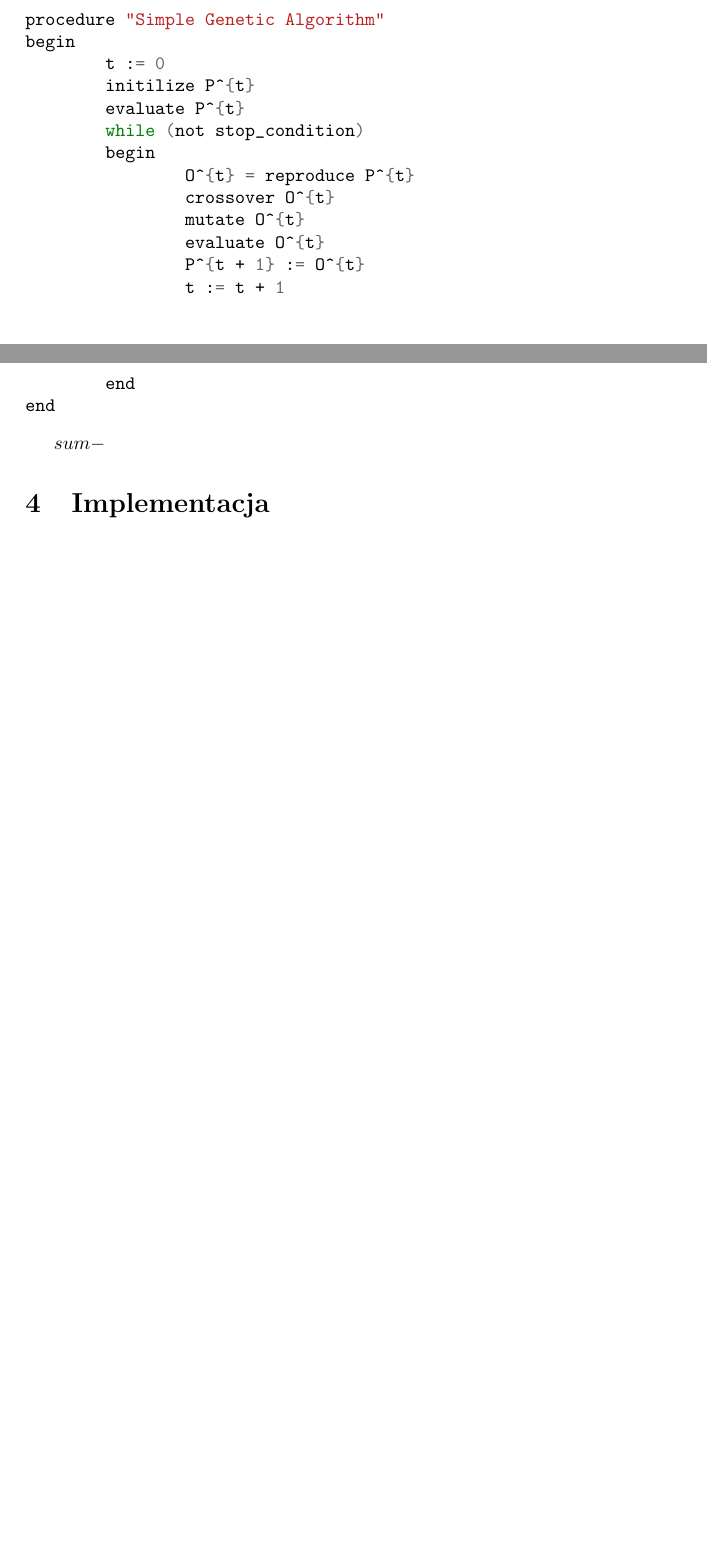
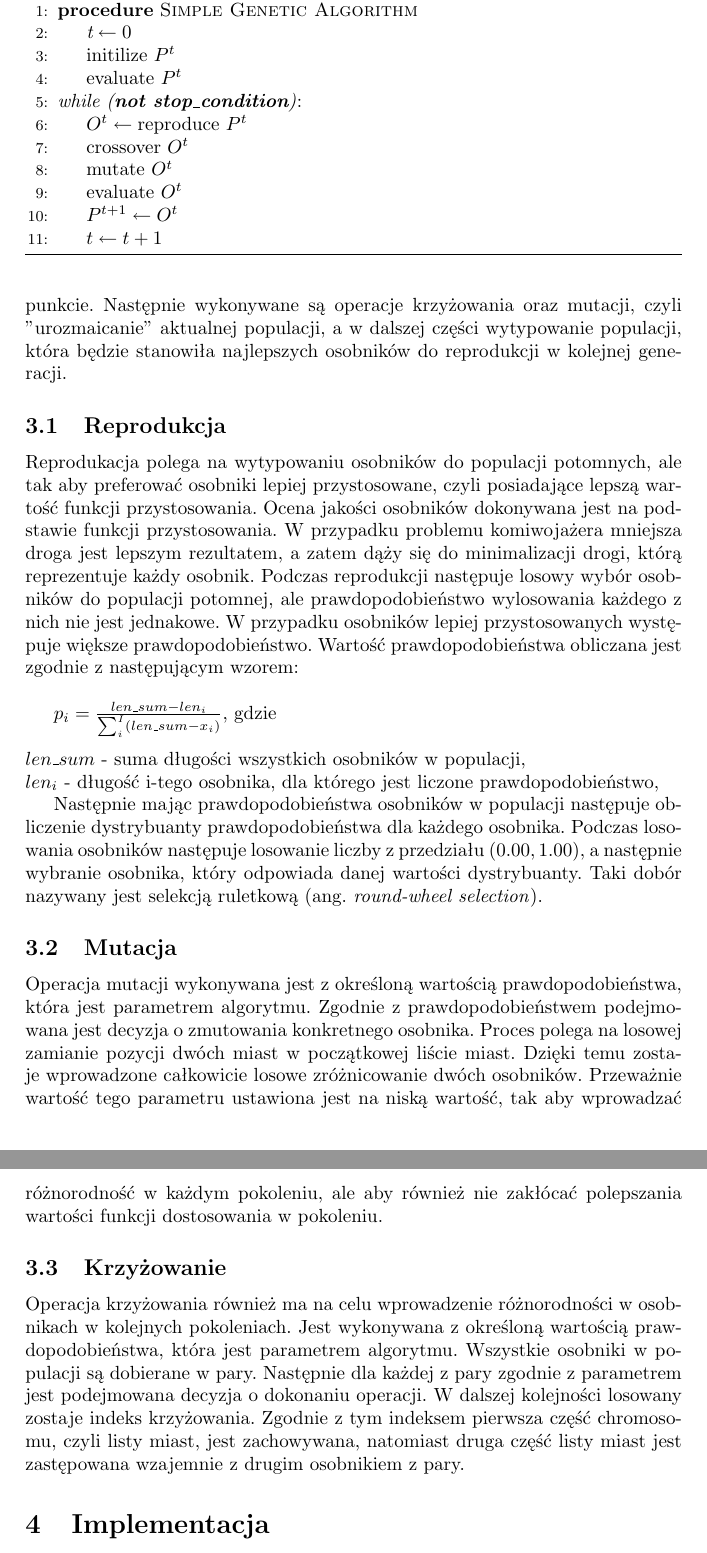
Before and after one commit to lgadawski/trasal, a LaTeX document (report/report.tex): two parts of pages 1 and 2 of 2 before the commit and two parts of pages 2 and 3 of 3 after it, joined at a grey line, cut so that both start at the same text, the shorter picture padded with empty space. Compiled offline with pdfLaTeX.

Commit message:
Improved documentation.

```diff
--- a/report/report.tex
+++ b/report/report.tex
@@ -7,9 +7,16 @@
 \usepackage{graphicx}
 \usepackage{verbatim}
 \usepackage{minted}
+\usepackage{amsmath}
+\usepackage{algorithm}
+\usepackage[noend]{algpseudocode}
+
+\makeatletter
+\def\BState{\State\hskip-\ALG@thistlm}
+\makeatother
 
 \author{Onaszkiewicz Przemysław, Gadawski Łukasz}
-\title{Rozwiązanie zadania komiwojażera przy pomocy algorytmu genetycznego. - wersja sekwencyjna działająca na pojedynczym procesorze.}
+\title{Rozwiązanie zadania komiwojażera przy pomocy algorytmu genetycznego. \\ 1) Wersja sekwencyjna i zrównoleglona \\ (pamięć wspólna).}
 
 \begin{document}
 \maketitle
@@ -22,25 +29,61 @@ Problem zdefiniowany jest następująco: mając listę miast oraz odległości m
 
 \section{Algorytm genetyczny}
 W 1975 roku przez Johna Hollanda został wynaleziony algorytm genetyczny, którego zadaniem było działanie analogiczne do procesu ewolucji na ziemi. Pseudokod prostego algorytmu genetycznego (ang. \textit{Simple Genetic Algorithm}) został przedstawiony poniżej:
-\begin{minted}{bash}
-procedure "Simple Genetic Algorithm"
-begin
-	t := 0
-	initilize P^{t}
-	evaluate P^{t}
-	while (not stop_condition)
-	begin
-		O^{t} = reproduce P^{t}
-		crossover O^{t}
-		mutate O^{t}
-		evaluate O^{t}
-		P^{t + 1} := O^{t}
-		t := t + 1
-	end
-end
-\end{minted}
 
-$sum - $
+\begin{algorithm}
+\caption{Simple Genetic Algorithm}\label{euclid}
+\begin{algorithmic}[1]
+\Procedure{Simple Genetic Algorithm}{}
+
+\State $\textit{t} \gets \text{0}$
+\State $\text{initilize } P^{t}$
+\State $\text{evaluate } P^{t}$
+
+\BState \emph{while (\textbf{not stop\_condition})}:
+\State $O^{t} \gets \text{reproduce } P^{t}$
+\State $\text{crossover } O^{t}$
+\State $\text{mutate } O^{t}$
+\State $\text{evaluate } O^{t}$
+\State $P^{t + 1} \gets O^{t}$
+\State $t \gets t + 1$
+
+\EndProcedure
+\end{algorithmic}
+\end{algorithm}
+%\begin{minted}{bash}
+%procedure "Simple Genetic Algorithm"
+%begin
+%	t := 0
+%	initilize P^{t}
+%	evaluate P^{t}
+%	while (not stop_condition)
+%	begin
+%		O^{t} = reproduce P^{t}
+%		crossover O^{t}
+%		mutate O^{t}
+%		evaluate O^{t}
+%		P^{t + 1} := O^{t}
+%		t := t + 1
+%	end
+%end
+%\end{minted}
+
+Sterowanie algorytmem genetycznym odbywa się poprzez warunek stopu, którym może być satysfakcjonująca wartość funkcji celu lub ilość generacji. Typowy algorytm genetyczny rozpoczyna się inicjacją populacji wstępnej. W przypadku problemu komiwojażera \textbf{populacją} będzie lista osobników, natomiast każdy \textbf{osobnik} będzie konkretną listą miast, czyli jednym ze stanów z całej przestrzeni stanów. W przypadku problemu komiwojażera przestrzenią stanów jest zbiór wszystkich możliwych kombinacji dróg pomiędzy miastami. Następnie dokonywana jest ocena wartości każdego osobnika w populacji. W naszym przypadku będzie to obliczenie drogi każdego z zainicjowanych stanów. Kolejno następuje \textit{reprodukcja} populacji, która zostanie opisana dokładniej w kolejnym punkcie. Następnie wykonywane są operacje krzyżowania oraz mutacji, czyli "urozmaicanie" aktualnej populacji, a w dalszej części wytypowanie populacji, która będzie stanowiła najlepszych osobników do reprodukcji w kolejnej generacji.
+
+\subsection{Reprodukcja}
+Reprodukacja polega na wytypowaniu osobników do populacji potomnych, ale tak aby preferować osobniki lepiej przystosowane, czyli posiadające lepszą wartość funkcji przystosowania. Ocena jakości osobników dokonywana jest na podstawie funkcji przystosowania. W przypadku problemu komiwojażera mniejsza droga jest lepszym rezultatem, a zatem dąży się do minimalizacji drogi, którą reprezentuje każdy osobnik. Podczas reprodukcji następuje losowy wybór osobników do populacji potomnej, ale prawdopodobieństwo wylosowania każdego z nich nie jest jednakowe. W przypadku osobników lepiej przystosowanych występuje większe prawdopodobieństwo. Wartość prawdopodobieństwa obliczana jest zgodnie z następującym wzorem: \\
+
+$p_i = \frac{len\_sum - len_i}{\sum_{i}^{I} (len\_sum - x_i)}$, gdzie \\ \\
+$len\_sum$ - suma długości wszystkich osobników w populacji, \\
+$len_i$ - długość i-tego osobnika, dla którego jest liczone prawdopodobieństwo,
+
+Następnie mając prawdopodobieństwa osobników w populacji następuje obliczenie dystrybuanty prawdopodobieństwa dla każdego osobnika. Podczas losowania osobników następuje losowanie liczby z przedziału $(0.00, 1.00)$, a następnie wybranie osobnika, który odpowiada danej wartości dystrybuanty. Taki dobór nazywany jest selekcją ruletkową (ang. \textit{round-wheel selection}).
+
+\subsection{Mutacja}
+Operacja mutacji wykonywana jest z określoną wartością prawdopodobieństwa, która jest parametrem algorytmu. Zgodnie z prawdopodobieństwem podejmowana jest decyzja o zmutowania konkretnego osobnika. Proces polega na losowej zamianie pozycji dwóch miast w początkowej liście miast. Dzięki temu zostaje wprowadzone całkowicie losowe zróżnicowanie dwóch osobników. Przeważnie wartość tego parametru ustawiona jest na niską wartość, tak aby wprowadzać różnorodność w każdym pokoleniu, ale aby również nie zakłócać polepszania wartości funkcji dostosowania w pokoleniu.
+
+\subsection{Krzyżowanie}
+Operacja krzyżowania również ma na celu wprowadzenie różnorodności w osobnikach w kolejnych pokoleniach. Jest wykonywana z określoną wartością prawdopodobieństwa, która jest parametrem algorytmu. Wszystkie osobniki w populacji są dobierane w pary. Następnie dla każdej z pary zgodnie z parametrem jest podejmowana decyzja o dokonaniu operacji. W dalszej kolejności losowany zostaje indeks krzyżowania. Zgodnie z tym indeksem pierwsza część chromosomu, czyli listy miast, jest zachowywana, natomiast druga część listy miast jest zastępowana wzajemnie z drugim osobnikiem z pary.
 
 \section{Implementacja}
 
```
Also changed, not shown: report/report.pdf, report/report.tex (2 more changed lines).
